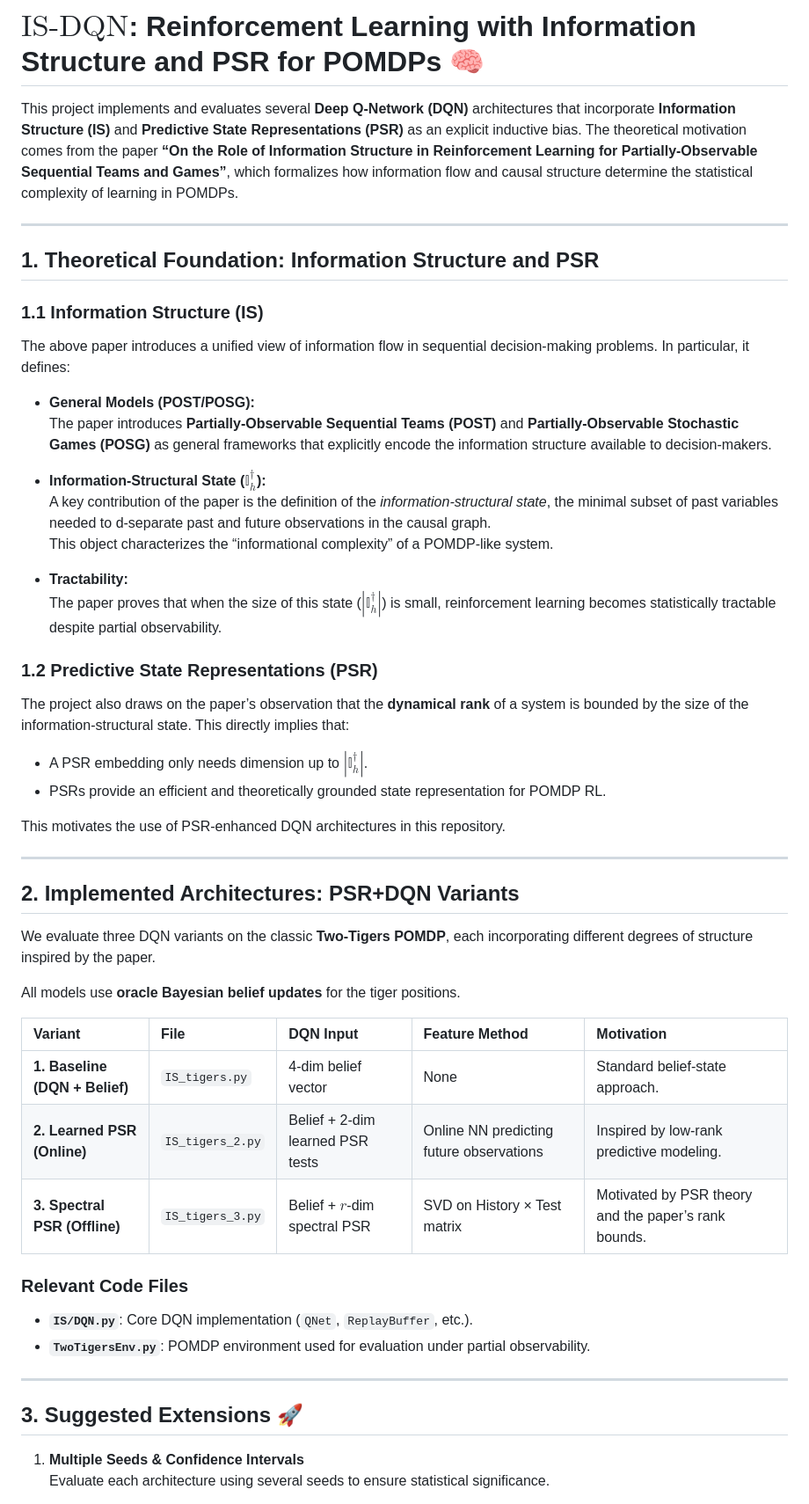
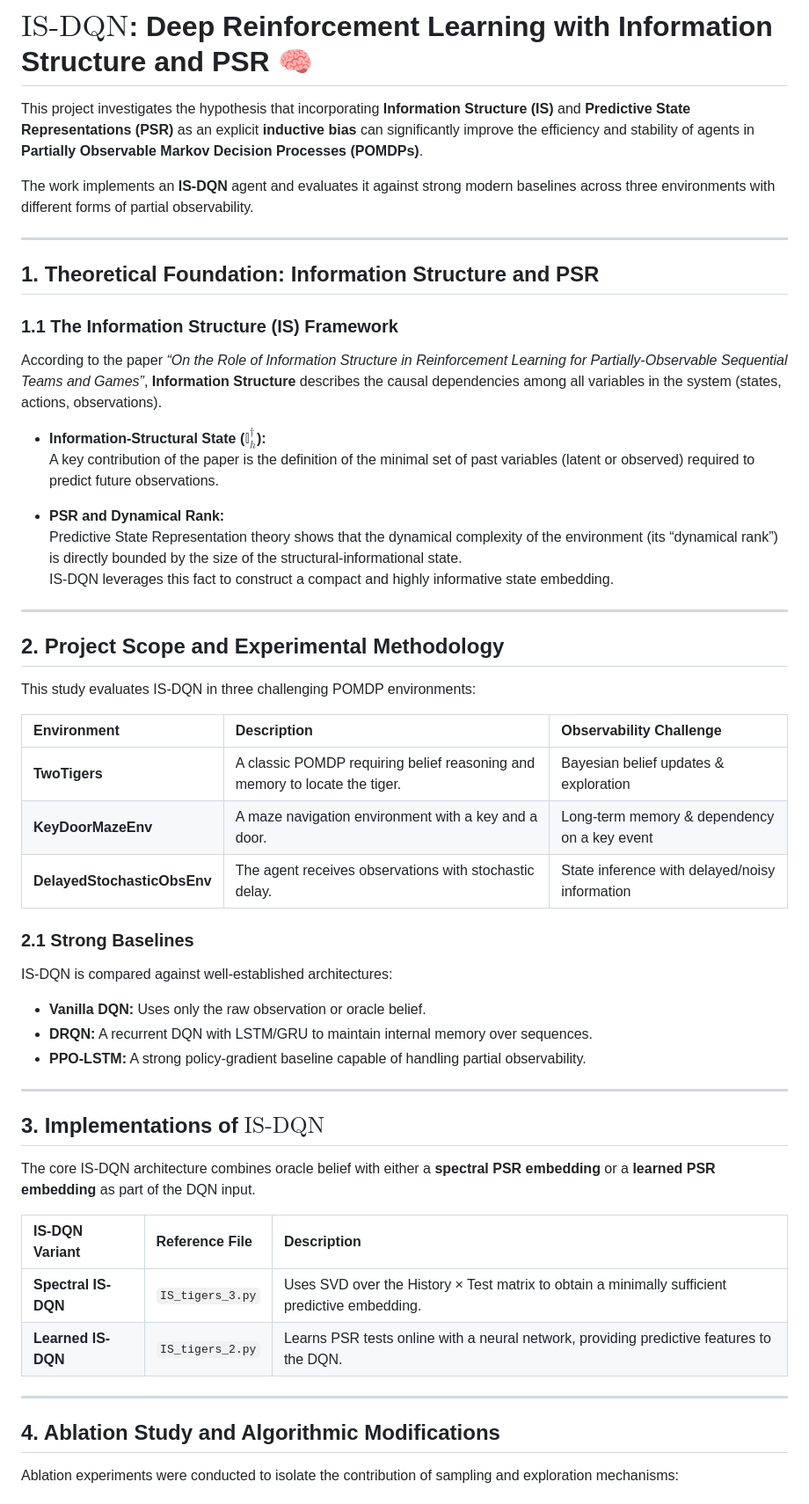
Before and after one commit to Nicoleitor57/IS-DQN, a Markdown page: README.md, the part around one of its changes. Shown at 88% size. Rendered like a GitHub page.

```diff
--- a/README.md
+++ b/README.md
@@ -1,57 +1,58 @@
-# $\text{IS-DQN}$: Reinforcement Learning with Information Structure and PSR for POMDPs 🧠
+# $\text{IS-DQN}$: Deep Reinforcement Learning with Information Structure and PSR 🧠
 
-This project implements and evaluates several **Deep Q-Network (DQN)** architectures that incorporate **Information Structure (IS)** and **Predictive State Representations (PSR)** as an explicit inductive bias. The theoretical motivation comes from the paper **“On the Role of Information Structure in Reinforcement Learning for Partially-Observable Sequential Teams and Games”**, which formalizes how information flow and causal structure determine the statistical complexity of learning in POMDPs.
+This project investigates the hypothesis that incorporating **Information Structure (IS)** and **Predictive State Representations (PSR)** as an explicit **inductive bias** can significantly improve the efficiency and stability of agents in **Partially Observable Markov Decision Processes (POMDPs)**.
 
-***
+The work implements an **IS-DQN** agent and evaluates it against strong modern baselines across three environments with different forms of partial observability.
+
+---
 
 ## 1. Theoretical Foundation: Information Structure and PSR
 
-### 1.1 Information Structure (IS)
+### 1.1 The Information Structure (IS) Framework
 
-The above paper introduces a unified view of information flow in sequential decision-making problems. In particular, it defines:
-
-* **General Models (POST/POSG):**
-  The paper introduces **Partially-Observable Sequential Teams (POST)** and **Partially-Observable Stochastic Games (POSG)** as general frameworks that explicitly encode the information structure available to decision-makers.
+According to the paper *“On the Role of Information Structure in Reinforcement Learning for Partially-Observable Sequential Teams and Games”*, **Information Structure** describes the causal dependencies among all variables in the system (states, actions, observations).
 
 * **Information-Structural State ($\mathbb{I}_{h}^{\dagger}$):**
-  A key contribution of the paper is the definition of the *information-structural state*, the minimal subset of past variables needed to d-separate past and future observations in the causal graph.
-  This object characterizes the “informational complexity” of a POMDP-like system.
+  A key contribution of the paper is the definition of the minimal set of past variables (latent or observed) required to predict future observations.
 
-* **Tractability:**
-  The paper proves that when the size of this state ($|\mathbb{I}_{h}^{\dagger}|$) is small, reinforcement learning becomes statistically tractable despite partial observability.
+* **PSR and Dynamical Rank:**
+  Predictive State Representation theory shows that the dynamical complexity of the environment (its “dynamical rank”) is directly bounded by the size of the structural-informational state.
+  IS-DQN leverages this fact to construct a compact and highly informative state embedding.
 
-### 1.2 Predictive State Representations (PSR)
+---
 
-The project also draws on the paper’s observation that the **dynamical rank** of a system is bounded by the size of the information-structural state. This directly implies that:
+## 2. Project Scope and Experimental Methodology
 
-* A PSR embedding only needs dimension up to $|\mathbb{I}_{h}^{\dagger}|$.
-* PSRs provide an efficient and theoretically grounded state representation for POMDP RL.
+This study evaluates IS-DQN in three challenging POMDP environments:
 
-This motivates the use of PSR-enhanced DQN architectures in this repository.
+| Environment | Description | Observability Challenge |
+| :--- | :--- | :--- |
+| **TwoTigers** | A classic POMDP requiring belief reasoning and memory to locate the tiger. | Bayesian belief updates & exploration |
+| **KeyDoorMazeEnv** | A maze navigation environment with a key and a door. | Long-term memory & dependency on a key event |
+| **DelayedStochasticObsEnv** | The agent receives observations with stochastic delay. | State inference with delayed/noisy information |
 
-***
+### 2.1 Strong Baselines
 
-## 2. Implemented Architectures: PSR+DQN Variants
+IS-DQN is compared against well-established architectures:
 
-We evaluate three DQN variants on the classic **Two-Tigers POMDP**, each incorporating different degrees of structure inspired by the paper.
+* **Vanilla DQN:** Uses only the raw observation or oracle belief.
+* **DRQN:** A recurrent DQN with LSTM/GRU to maintain internal memory over sequences.
+* **PPO-LSTM:** A strong policy-gradient baseline capable of handling partial observability.
 
-All models use **oracle Bayesian belief updates** for the tiger positions.
+---
 
-| Variant | File | DQN Input | Feature Method | Motivation |
-| :--- | :--- | :--- | :--- | :--- |
-| **1. Baseline (DQN + Belief)** | `IS_tigers.py` | 4-dim belief vector | None | Standard belief-state approach. |
-| **2. Learned PSR (Online)** | `IS_tigers_2.py` | Belief + 2-dim learned PSR tests | Online NN predicting future observations | Inspired by low-rank predictive modeling. |
-| **3. Spectral PSR (Offline)** | `IS_tigers_3.py` | Belief + $r$-dim spectral PSR | SVD on History × Test matrix | Motivated by PSR theory and the paper’s rank bounds. |
+## 3. Implementations of $\text{IS-DQN}$
 
-### Relevant Code Files
+The core IS-DQN architecture combines oracle belief with either a **spectral PSR embedding** or a **learned PSR embedding** as part of the DQN input.
 
-* **`IS/DQN.py`**: Core DQN implementation (`QNet`, `ReplayBuffer`, etc.).
-* **`TwoTigersEnv.py`**: POMDP environment used for evaluation under partial observability.
+| IS-DQN Variant | Reference File | Description |
+| :--- | :--- | :--- |
+| **Spectral IS-DQN** | `IS_tigers_3.py` | Uses SVD over the History × Test matrix to obtain a minimally sufficient predictive embedding. |
+| **Learned IS-DQN** | `IS_tigers_2.py` | Learns PSR tests online with a neural network, providing predictive features to the DQN. |
 
-***
+---
 
-## 3. Suggested Extensions 🚀
+## 4. Ablation Study and Algorithmic Modifications
 
-1. **Multiple Seeds & Confidence Intervals**
-   Evaluate each architecture using several seeds to ensure statistical significance.
+Ablation experiments were conducted to isolate the contribution of sampling and exploration mechanisms:
 
```
Also changed, not shown: other parts of README.md (+14 -97 lines).
